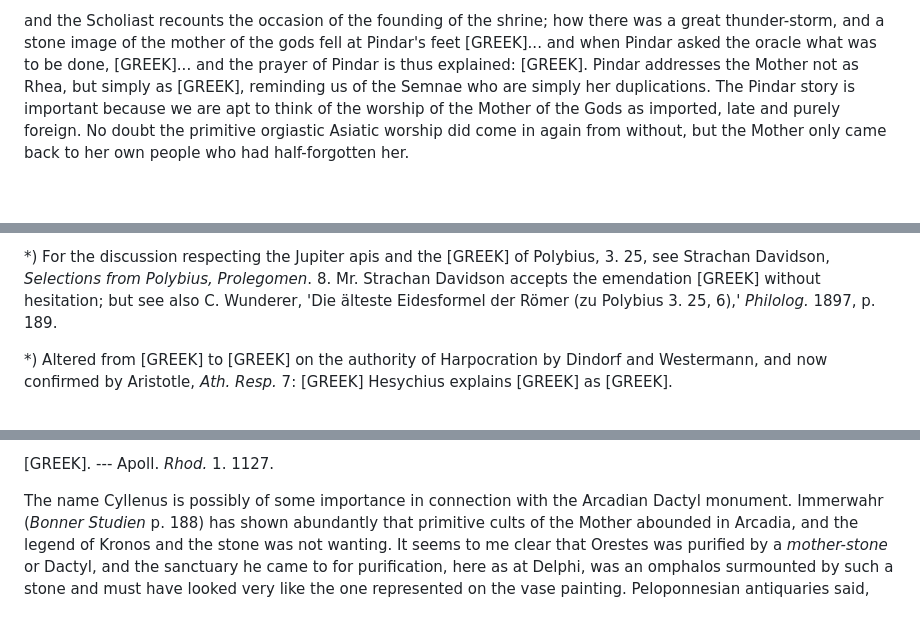
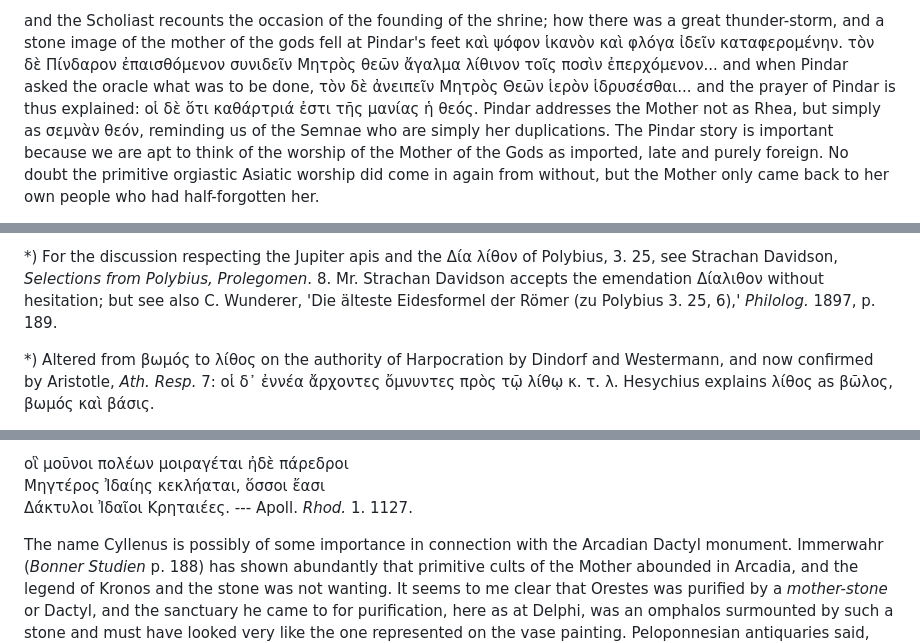
Before and after one commit to solaranamnesis/jane-ellen-harrison, a Markdown page: delphika/full-text-english.md, 3 parts joined by grey strips. Drawn GitHub-style; blank space fills up the shorter version.

```diff
--- a/delphika/full-text-english.md
+++ b/delphika/full-text-english.md
@@ -329,3 +330,3 @@ That the black stone surmounting the grave mound is a baetyl or fetich stone uti
 
-and the Scholiast recounts the occasion of the founding of the shrine; how there was a great thunder-storm, and a stone image of the mother of the gods fell at Pindar's feet [GREEK]... and when Pindar asked the oracle what was to be done, [GREEK]... and the prayer of Pindar is thus explained: [GREEK]. Pindar addresses the Mother not as Rhea, but simply as [GREEK], reminding us of the Semnae who are simply her duplications. The Pindar story is important because we are apt to think of the worship of the Mother of the Gods as imported, late and purely foreign. No doubt the primitive orgiastic Asiatic worship did come in again from without, but the Mother only came back to her own people who had half-forgotten her.
+and the Scholiast recounts the occasion of the founding of the shrine; how there was a great thunder-storm, and a stone image of the mother of the gods fell at Pindar's feet καὶ ψόφον ἱκανὸν καὶ φλόγα ἰδεῖν καταφερομένην. τὸν δὲ Πίνδαρον ἐπαισθόμενον συνιδεῖν Μητρὸς θεῶν ἄγαλμα λίθινον τοῖς ποσὶν ἐπερχόμενον... and when Pindar asked the oracle what was to be done, τὸν δὲ ἀνειπεῖν Μητρὸς Θεῶν ἱερὸν ἱδρυσέσθαι... and the prayer of Pindar is thus explained: οἱ δὲ ὅτι καθάρτριά ἐστι τῆς μανίας ἡ θεός. Pindar addresses the Mother not as Rhea, but simply as σεμνὰν θεόν, reminding us of the Semnae who are simply her duplications. The Pindar story is important because we are apt to think of the worship of the Mother of the Gods as imported, late and purely foreign. No doubt the primitive orgiastic Asiatic worship did come in again from without, but the Mother only came back to her own people who had half-forgotten her.
 
@@ -333,5 +334,5 @@ The kathartic power of the Mother's aerolithic stone is of great importance, The
 
-*) For the discussion respecting the Jupiter apis and the [GREEK] of Polybius, 3. 25, see Strachan Davidson, _Selections from Polybius, Prolegomen_. 8. Mr. Strachan Davidson accepts the emendation [GREEK] without hesitation; but see also C. Wunderer, 'Die älteste Eidesformel der Römer (zu Polybius 3. 25, 6),' _Philolog._ 1897, p. 189.
+*) For the discussion respecting the Jupiter apis and the Δία λίθον of Polybius, 3. 25, see Strachan Davidson, _Selections from Polybius, Prolegomen_. 8. Mr. Strachan Davidson accepts the emendation Δίαλιθον without hesitation; but see also C. Wunderer, 'Die älteste Eidesformel der Römer (zu Polybius 3. 25, 6),' _Philolog._ 1897, p. 189.
 
-*) Altered from [GREEK] to [GREEK] on the authority of Harpocration by Dindorf and Westermann, and now confirmed by Aristotle, _Ath. Resp._ 7: [GREEK] Hesychius explains [GREEK] as [GREEK].
+*) Altered from βωμός to λίθος on the authority of Harpocration by Dindorf and Westermann, and now confirmed by Aristotle, _Ath. Resp._ 7: οἱ δ᾽ ἐννέα ἄρχοντες ὄμνυντες πρὸς τῷ λίθῳ κ. τ. λ. Hesychius explains λίθος as βῶλος, βωμός καὶ βάσις.
 
@@ -339,5 +340,7 @@ At the first glance, there will probably occur to any archaeologist the analogy
 
-[GREEK]. --- Apoll. _Rhod._ 1. 1127.
+οἳ μοῦνοι πολέων μοιραγέται ἠδὲ πάρεδροι
+Μηγτέρος Ἰδαίης κεκλήαται, ὅσσοι ἔασι
+Δάκτυλοι Ἰδαῖοι Κρηταιέες. --- Apoll. _Rhod._ 1. 1127.
 
 The name Cyllenus is possibly of some importance in connection with the Arcadian Dactyl monument. Immerwahr (_Bonner Studien_ p. 188) has shown abundantly that primitive cults of the Mother abounded in Arcadia, and the legend of Kronos and the stone was not wanting. It seems to me clear that Orestes was purified by a _mother-stone_ or Dactyl, and the sanctuary he came to for purification, here as at Delphi, was an omphalos surmounted by such a stone and must have looked very like the one represented on the vase painting. Peloponnesian antiquaries said, Pausanias remarks (8. 34), that the adventure of Orestes with the Furies of Clytemnestra in Arcadia happened before the trial at the Areopagos. They were right; an adventure substantially the same would happen at any time in any part of Greece whenever a kinsman was slain and the guilty man came to a mother-stone to be purified. At Troezen (8. 31, 4) and at Gythium (3. 22, 1), were stones connected by legend with the purification of Orestes. I do not deny that their connection with Orestes may have been late and due to the prestige conferred on Orestes by Aeschylus, but these widespread purification stones bear witness to the prevalence of this baetyl worship and its kathartic associations.
 
```
Also changed, not shown: other parts of delphika/full-text-english.md (+8 -7 lines).
